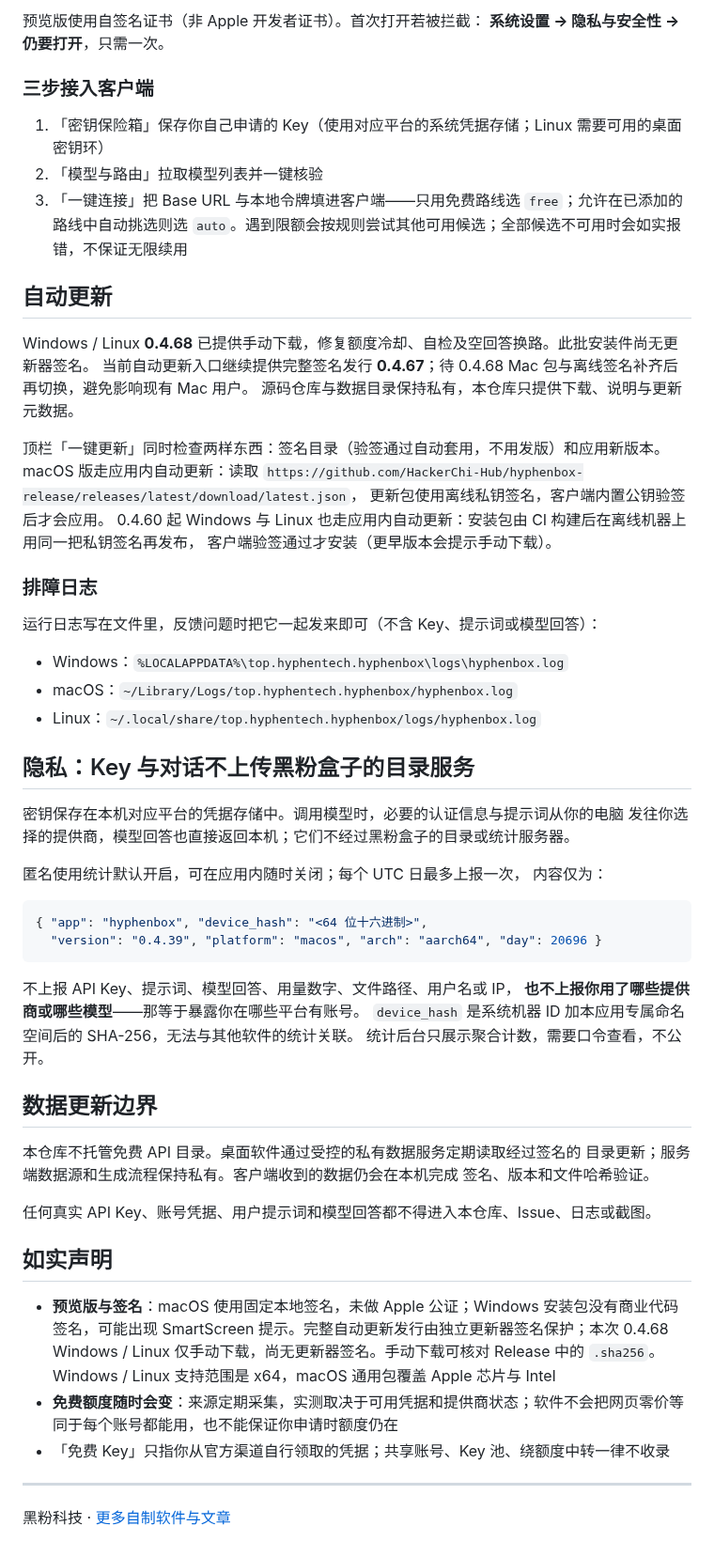
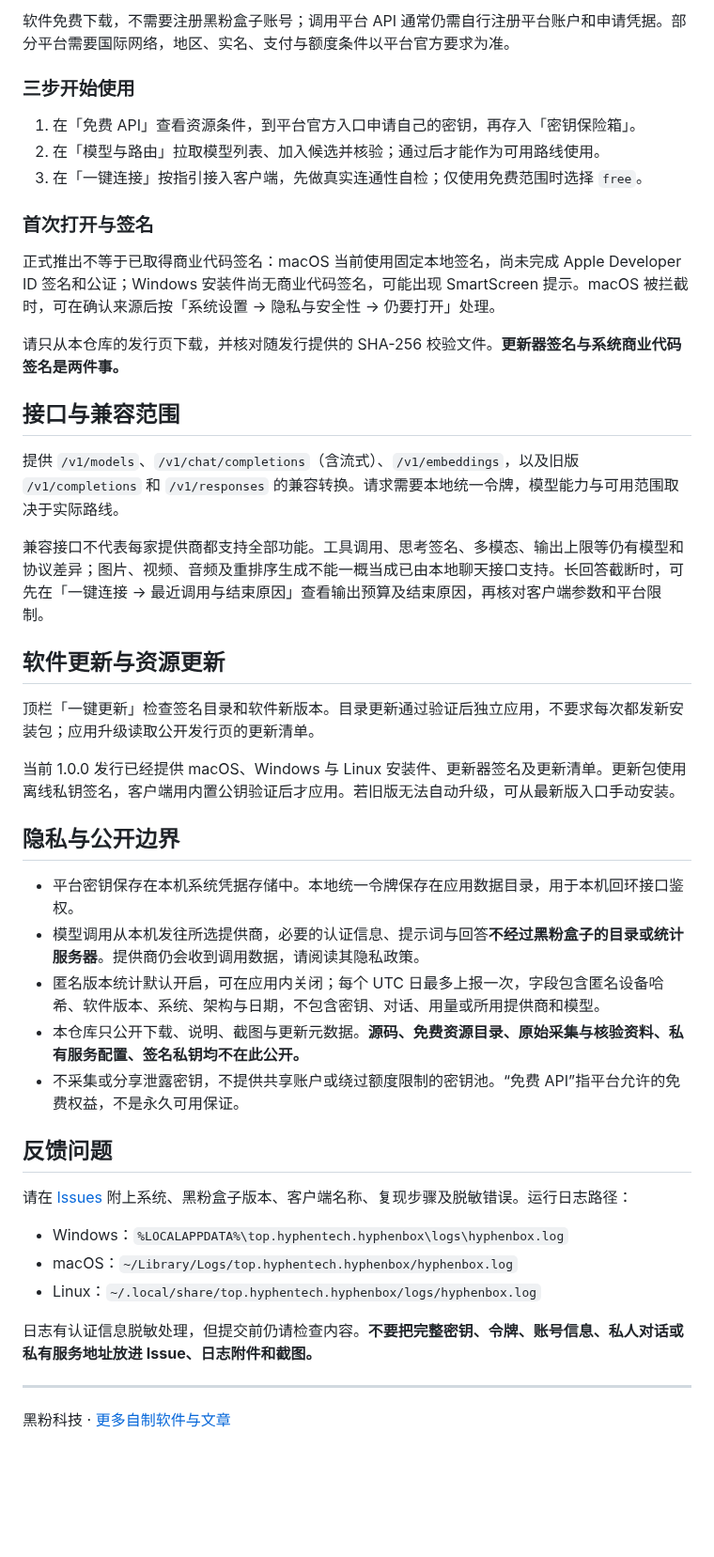
Before and after one commit to HackerChi-Hub/hyphenbox-release, a Markdown page: README.md, the part around one of its changes. Shown at 94% size. GitHub-like rendering; blank space fills up the shorter version.

````diff
--- a/README.md
+++ b/README.md
@@ -52,65 +63,47 @@ Cursor / Cline 给可粘贴指引；本地令牌屏幕上默认打码：
 
-预览版使用自签名证书（非 Apple 开发者证书）。首次打开若被拦截：
-**系统设置 → 隐私与安全性 → 仍要打开**，只需一次。
+软件免费下载，不需要注册黑粉盒子账号；调用平台 API 通常仍需自行注册平台账户和申请凭据。部分平台需要国际网络，地区、实名、支付与额度条件以平台官方要求为准。
 
-### 三步接入客户端
+### 三步开始使用
 
-1. 「密钥保险箱」保存你自己申请的 Key（使用对应平台的系统凭据存储；Linux 需要可用的桌面密钥环）
-2. 「模型与路由」拉取模型列表并一键核验
-3. 「一键连接」把 Base URL 与本地令牌填进客户端——只用免费路线选 `free`；允许在已添加的路线中自动挑选则选 `auto`。遇到限额会按规则尝试其他可用候选；全部候选不可用时会如实报错，不保证无限续用
+1. 在「免费 API」查看资源条件，到平台官方入口申请自己的密钥，再存入「密钥保险箱」。
+2. 在「模型与路由」拉取模型列表、加入候选并核验；通过后才能作为可用路线使用。
+3. 在「一键连接」按指引接入客户端，先做真实连通性自检；仅使用免费范围时选择 `free`。
 
-## 自动更新
+### 首次打开与签名
 
-Windows / Linux **0.4.68** 已提供手动下载，修复额度冷却、自检及空回答换路。此批安装件尚无更新器签名。
-当前自动更新入口继续提供完整签名发行 **0.4.67**；待 0.4.68 Mac 包与离线签名补齐后再切换，避免影响现有 Mac 用户。
-源码仓库与数据目录保持私有，本仓库只提供下载、说明与更新元数据。
+正式推出不等于已取得商业代码签名：macOS 当前使用固定本地签名，尚未完成 Apple Developer ID 签名和公证；Windows 安装件尚无商业代码签名，可能出现 SmartScreen 提示。macOS 被拦截时，可在确认来源后按「系统设置 → 隐私与安全性 → 仍要打开」处理。
 
-顶栏「一键更新」同时检查两样东西：签名目录（验签通过自动套用，不用发版）和应用新版本。
-macOS 版走应用内自动更新：读取
-`https://github.com/HackerChi-Hub/hyphenbox-release/releases/latest/download/latest.json`，
-更新包使用离线私钥签名，客户端内置公钥验签后才会应用。
-0.4.60 起 Windows 与 Linux 也走应用内自动更新：安装包由 CI 构建后在离线机器上用同一把私钥签名再发布，
-客户端验签通过才安装（更早版本会提示手动下载）。
+请只从本仓库的发行页下载，并核对随发行提供的 SHA-256 校验文件。**更新器签名与系统商业代码签名是两件事。**
 
-### 排障日志
+## 接口与兼容范围
 
-运行日志写在文件里，反馈问题时把它一起发来即可（不含 Key、提示词或模型回答）：
+提供 `/v1/models`、`/v1/chat/completions`（含流式）、`/v1/embeddings`，以及旧版 `/v1/completions` 和 `/v1/responses` 的兼容转换。请求需要本地统一令牌，模型能力与可用范围取决于实际路线。
+
+兼容接口不代表每家提供商都支持全部功能。工具调用、思考签名、多模态、输出上限等仍有模型和协议差异；图片、视频、音频及重排序生成不能一概当成已由本地聊天接口支持。长回答截断时，可先在「一键连接 → 最近调用与结束原因」查看输出预算及结束原因，再核对客户端参数和平台限制。
+
+## 软件更新与资源更新
+
+顶栏「一键更新」检查签名目录和软件新版本。目录更新通过验证后独立应用，不要求每次都发新安装包；应用升级读取公开发行页的更新清单。
+
+当前 1.0.0 发行已经提供 macOS、Windows 与 Linux 安装件、更新器签名及更新清单。更新包使用离线私钥签名，客户端用内置公钥验证后才应用。若旧版无法自动升级，可从最新版入口手动安装。
+
+## 隐私与公开边界
+
+- 平台密钥保存在本机系统凭据存储中。本地统一令牌保存在应用数据目录，用于本机回环接口鉴权。
+- 模型调用从本机发往所选提供商，必要的认证信息、提示词与回答**不经过黑粉盒子的目录或统计服务器**。提供商仍会收到调用数据，请阅读其隐私政策。
+- 匿名版本统计默认开启，可在应用内关闭；每个 UTC 日最多上报一次，字段包含匿名设备哈希、软件版本、系统、架构与日期，不包含密钥、对话、用量或所用提供商和模型。
+- 本仓库只公开下载、说明、截图与更新元数据。**源码、免费资源目录、原始采集与核验资料、私有服务配置、签名私钥均不在此公开。**
+- 不采集或分享泄露密钥，不提供共享账户或绕过额度限制的密钥池。“免费 API”指平台允许的免费权益，不是永久可用保证。
+
+## 反馈问题
+
+请在 [Issues](https://github.com/HackerChi-Hub/hyphenbox-release/issues) 附上系统、黑粉盒子版本、客户端名称、复现步骤及脱敏错误。运行日志路径：
 
 - Windows：`%LOCALAPPDATA%\top.hyphentech.hyphenbox\logs\hyphenbox.log`
 - macOS：`~/Library/Logs/top.hyphentech.hyphenbox/hyphenbox.log`
 - Linux：`~/.local/share/top.hyphentech.hyphenbox/logs/hyphenbox.log`
 
-## 隐私：Key 与对话不上传黑粉盒子的目录服务
-
-密钥保存在本机对应平台的凭据存储中。调用模型时，必要的认证信息与提示词从你的电脑
-发往你选择的提供商，模型回答也直接返回本机；它们不经过黑粉盒子的目录或统计服务器。
-
-匿名使用统计默认开启，可在应用内随时关闭；每个 UTC 日最多上报一次，
-内容仅为：
-
-```json
-{ "app": "hyphenbox", "device_hash": "<64 位十六进制>",
-  "version": "0.4.39", "platform": "macos", "arch": "aarch64", "day": 20696 }
-```
-
-不上报 API Key、提示词、模型回答、用量数字、文件路径、用户名或 IP，
-**也不上报你用了哪些提供商或哪些模型**——那等于暴露你在哪些平台有账号。
-`device_hash` 是系统机器 ID 加本应用专属命名空间后的 SHA-256，无法与其他软件的统计关联。
-统计后台只展示聚合计数，需要口令查看，不公开。
-
-## 数据更新边界
-
-本仓库不托管免费 API 目录。桌面软件通过受控的私有数据服务定期读取经过签名的
-目录更新；服务端数据源和生成流程保持私有。客户端收到的数据仍会在本机完成
-签名、版本和文件哈希验证。
-
-任何真实 API Key、账号凭据、用户提示词和模型回答都不得进入本仓库、Issue、日志或截图。
-
-## 如实声明
-
-- **预览版与签名**：macOS 使用固定本地签名，未做 Apple 公证；Windows 安装包没有商业代码签名，可能出现 SmartScreen 提示。完整自动更新发行由独立更新器签名保护；本次 0.4.68 Windows / Linux 仅手动下载，尚无更新器签名。手动下载可核对 Release 中的 `.sha256`。Windows / Linux 支持范围是 x64，macOS 通用包覆盖 Apple 芯片与 Intel
-- **免费额度随时会变**：来源定期采集，实测取决于可用凭据和提供商状态；软件不会把网页零价等同于每个账号都能用，也不能保证你申请时额度仍在
-- 「免费 Key」只指你从官方渠道自行领取的凭据；共享账号、Key 池、绕额度中转一律不收录
+日志有认证信息脱敏处理，但提交前仍请检查内容。**不要把完整密钥、令牌、账号信息、私人对话或私有服务地址放进 Issue、日志附件和截图。**
 
 ---
 
````
Also changed, not shown: other parts of README.md (+43 -32 lines), screenshots/connect.png, screenshots/dashboard.png, screenshots/free-api.png, screenshots/routes.png.
